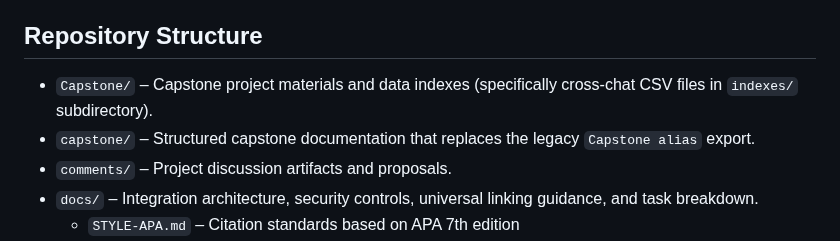
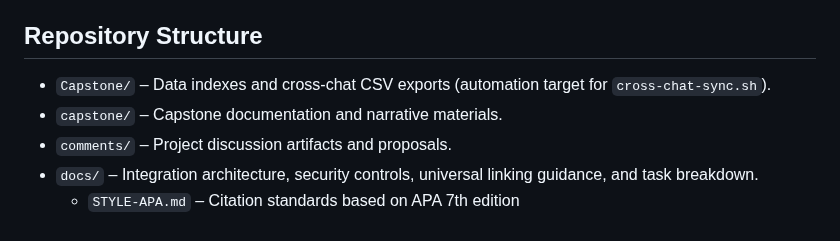
Before and after one commit to SfosssHousing/HousingPolicyResearch, a Markdown page: README.md, the part around the change. GitHub-like rendering.

Commit message:
Clarify distinction between Capstone/ and capstone/ directories
Co-authored-by: sfosss <147890625+sfosss@users.noreply.github.com>

```diff
--- a/README.md
+++ b/README.md
@@ -66,8 +66,8 @@ This repository centralizes documentation, tooling plans, and integration guidel
 
 ## Repository Structure
 
-- `Capstone/` – Capstone project materials and data indexes (specifically cross-chat CSV files in `indexes/` subdirectory).
-- `capstone/` – Structured capstone documentation that replaces the legacy `Capstone alias` export.
+- `Capstone/` – Data indexes and cross-chat CSV exports (automation target for `cross-chat-sync.sh`).
+- `capstone/` – Capstone documentation and narrative materials.
 - `comments/` – Project discussion artifacts and proposals.
 - `docs/` – Integration architecture, security controls, universal linking guidance, and task breakdown.
   - `STYLE-APA.md` – Citation standards based on APA 7th edition
```
